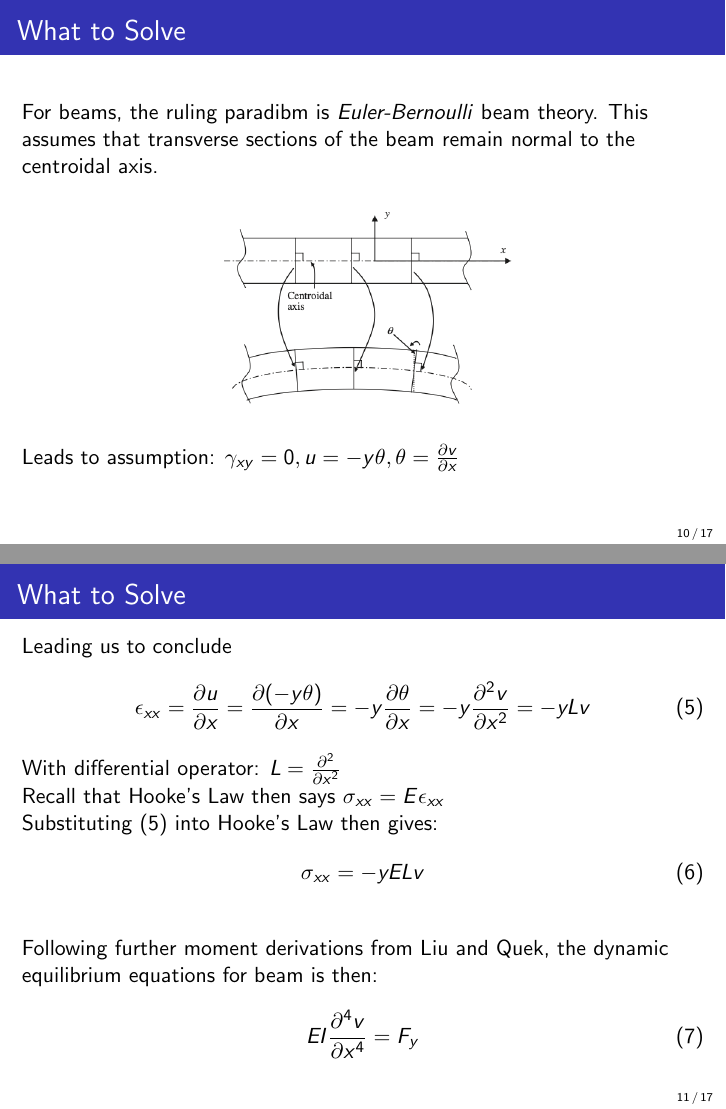
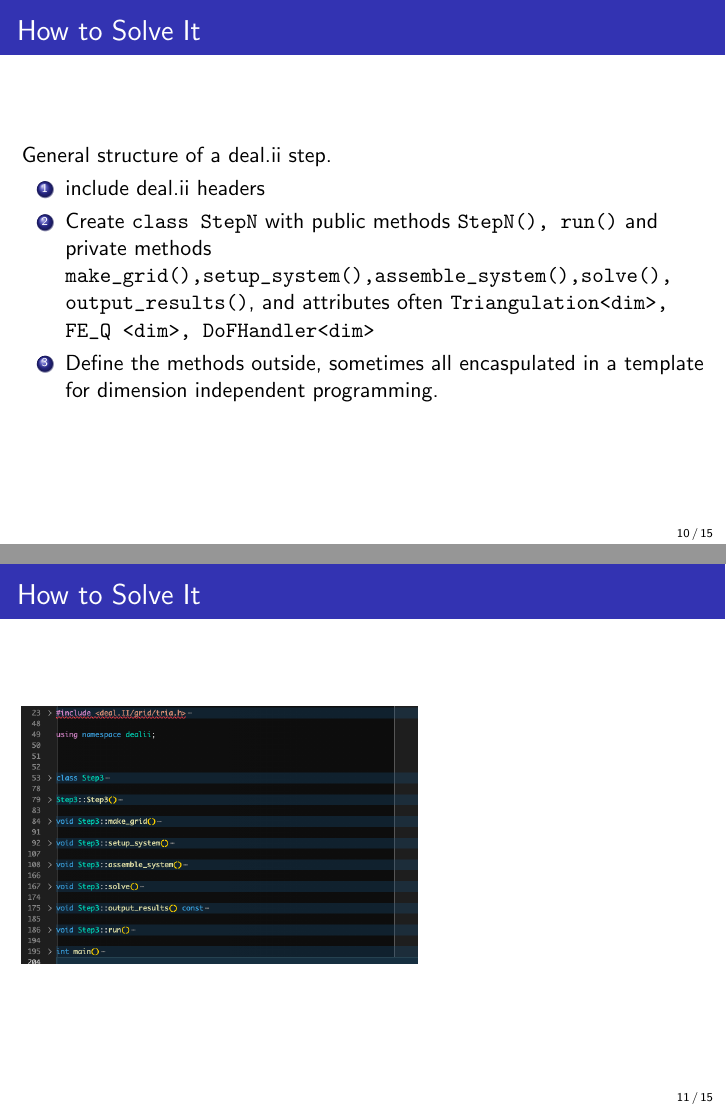
Before and after one commit to 2shakilrafi/FiniteElementMethods, LaTeX slides (ProgressReports/ProgressReportMarch.tex): pages 10 and 11 of 17 before the commit and pages 10 and 11 of 15 after it, joined at a grey line. Compiled offline with pdfLaTeX.

Commit message:
added more stuff

```diff
--- a/ProgressReports/ProgressReportMarch.tex
+++ b/ProgressReports/ProgressReportMarch.tex
@@ -138,32 +139,9 @@ University of Arkansas \\
         L^TcLU + f_b = \rho \ddot{U}
     \end{align*}
 \end{frame}
-\begin{frame}{What to Solve}
-    For beams, the ruling paradibm is \textit{Euler-Bernoulli} beam theory. This assumes that transverse sections of the beam remain normal to the centroidal axis.
-    \begin{center}
-    \includegraphics[scale = 0.3]{EBbeam.png}
-    \end{center}
-    Leads to assumption: $\gamma_{xy} = 0, u = -y\theta, \theta = \frac{\partial v} {\partial x}$
-\end{frame}
-\begin{frame}{What to Solve}
-    Leading us to conclude
-    \begin{align}
-        \epsilon_{xx} = \frac{\partial u}{\partial x} = \frac{\partial(-y\theta)}{\partial x} = -y\frac{\partial \theta}{\partial x} = -y \frac{\partial^2 v}{\partial x^2} = -yLv
-    \end{align}
-    With differential operator: $L = \frac{\partial^2}{\partial x^2}$
 
-    Recall that Hooke's Law then says $\sigma_{xx} = E \epsilon_{xx}$
-
-    Substituting (5) into Hooke's Law then gives:
-    \begin{align}
-        \sigma_{xx} = -yELv
-    \end{align}
-    \newline
-    Following further moment derivations from Liu and Quek, the dynamic equilibrium equations for beam is then:
-    \begin{align}
-        EI \frac{\partial^4 v}{\partial x^4} = F_y
-    \end{align}
-\end{frame}
+\end{section}
+\begin{section}{How to Solve It}
 \begin{frame}{How to Solve It}
     General structure of a deal.ii step.
     \begin{enumerate}
```
Also changed, not shown: ProgressReports/ProgressReportMarch.tex (4 more changed lines).
